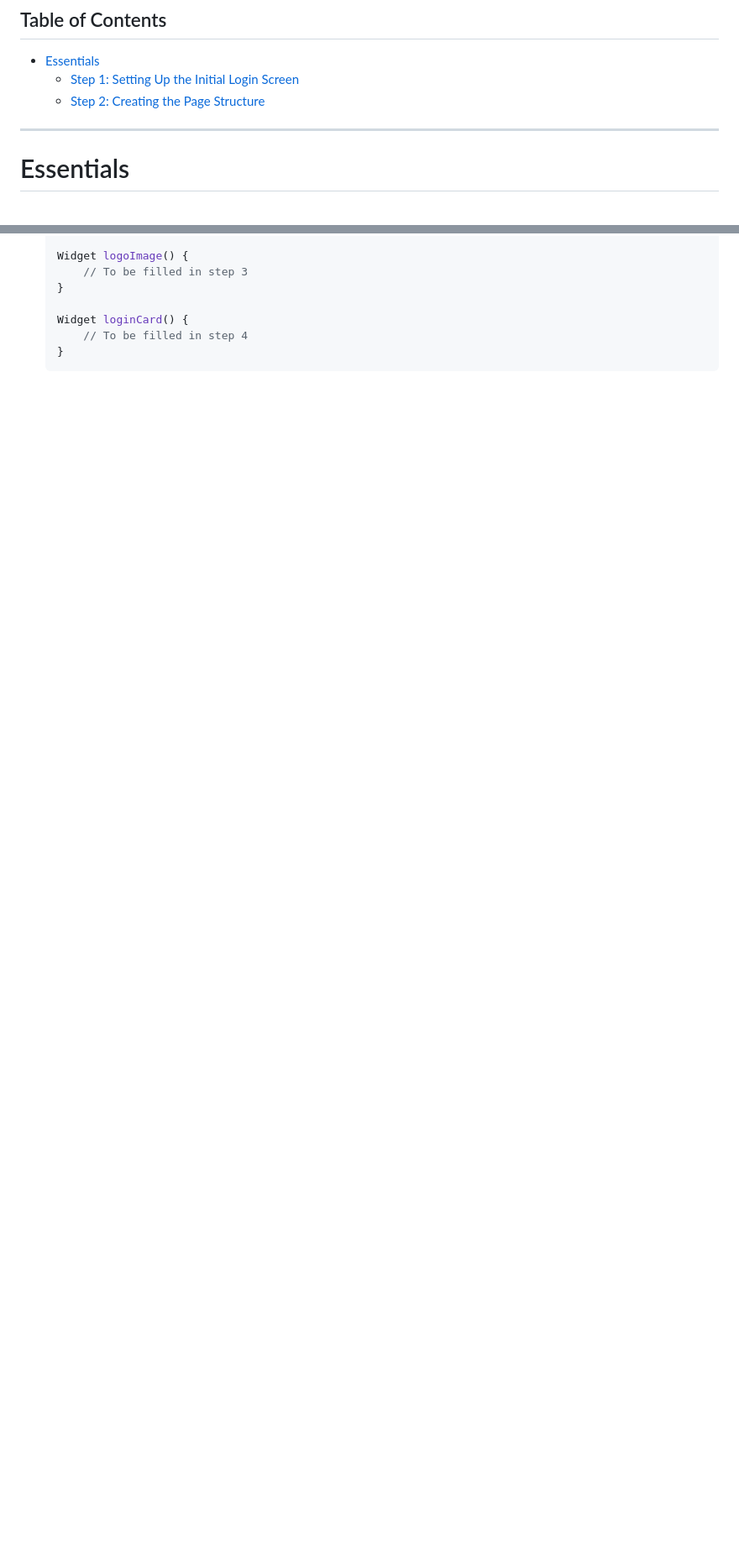
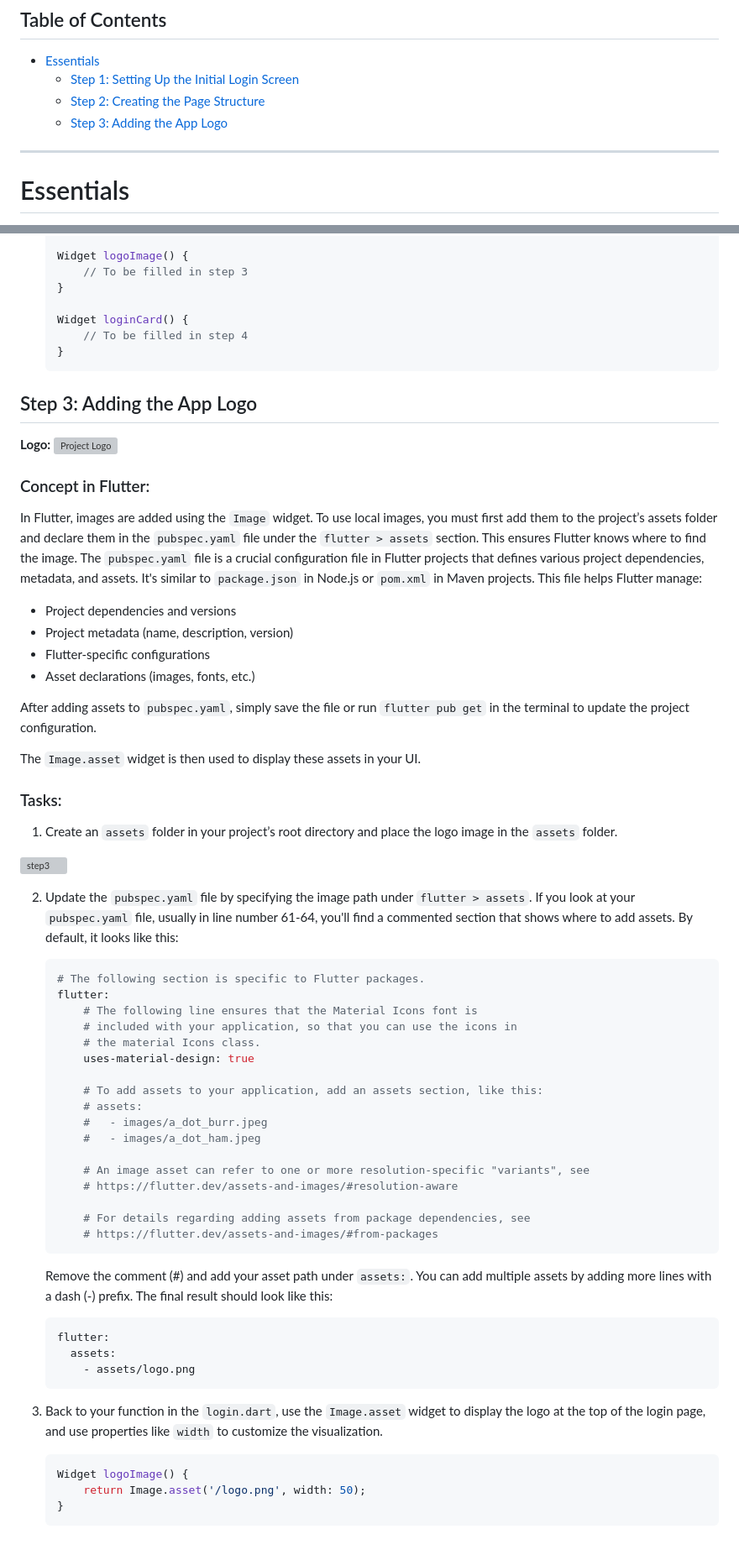
Before and after one commit to pedi10/umee_introtoflutterui, a Markdown page: tutorials/login_walkthrough.md, 2 parts joined by grey strips. Shown: that part at 84% size. Rendered like a GitHub page; blank space fills up the shorter version; grey boxes are pictures that could not be loaded.

````diff
--- a/tutorials/login_walkthrough.md
+++ b/tutorials/login_walkthrough.md
@@ -8,6 +8,7 @@
 - [Essentials](#essentials)
     - [Step 1: Setting Up the Initial Login Screen](#step-1-setting-up-the-initial-login-screen)
     - [Step 2: Creating the Page Structure](#step-2-creating-the-page-structure)
+    - [Step 3: Adding the App Logo](#step-3-adding-the-app-logo)
 
 ---
 
@@ -141,3 +142,65 @@ The `Scaffold` widget serves as the backbone of most Flutter pages, providing a
         // To be filled in step 4
     }
     ```
+
+## Step 3: Adding the App Logo
+
+<p>
+  <strong>Logo:</strong>
+  <img src="../assets/logo.png" alt="Project Logo" width="150">
+</p>
+
+### Concept in Flutter:
+In Flutter, images are added using the `Image` widget. To use local images, you must first add them to the project’s assets folder and declare them in the `pubspec.yaml` file under the `flutter > assets` section. This ensures Flutter knows where to find the image. The `pubspec.yaml` file is a crucial configuration file in Flutter projects that defines various project dependencies, metadata, and assets. It's similar to `package.json` in Node.js or `pom.xml` in Maven projects. This file helps Flutter manage:
+
+  - Project dependencies and versions
+  - Project metadata (name, description, version)
+  - Flutter-specific configurations
+  - Asset declarations (images, fonts, etc.)
+
+After adding assets to `pubspec.yaml`, simply save the file or run `flutter pub get` in the terminal to update the project configuration.
+
+The `Image.asset` widget is then used to display these assets in your UI.
+
+### Tasks:
+1. Create an `assets` folder in your project’s root directory and place the logo image in the `assets` folder.
+
+![step3](../assets/tutorial_login/step3.png)
+
+2. Update the `pubspec.yaml` file by specifying the image path under `flutter > assets`. If you look at your `pubspec.yaml` file, usually in line number 61-64, you'll find a commented section that shows where to add assets. By default, it looks like this:
+
+    ```yaml
+    # The following section is specific to Flutter packages.
+    flutter:
+        # The following line ensures that the Material Icons font is
+        # included with your application, so that you can use the icons in
+        # the material Icons class.
+        uses-material-design: true
+
+        # To add assets to your application, add an assets section, like this:
+        # assets:
+        #   - images/a_dot_burr.jpeg
+        #   - images/a_dot_ham.jpeg
+
+        # An image asset can refer to one or more resolution-specific "variants", see
+        # https://flutter.dev/assets-and-images/#resolution-aware
+
+        # For details regarding adding assets from package dependencies, see
+        # https://flutter.dev/assets-and-images/#from-packages
+    ```
+
+    Remove the comment (#) and add your asset path under `assets:`. You can add multiple assets by adding more lines with a dash (-) prefix. The final result should look like this:
+
+    ```yaml
+    flutter:
+      assets:
+        - assets/logo.png
+    ```
+
+3. Back to your function in the `login.dart`, use the `Image.asset` widget to display the logo at the top of the login page, and use properties like `width` to customize the visualization.
+
+    ```dart
+    Widget logoImage() {
+        return Image.asset('/logo.png', width: 50);
+    }
+    ```
````
